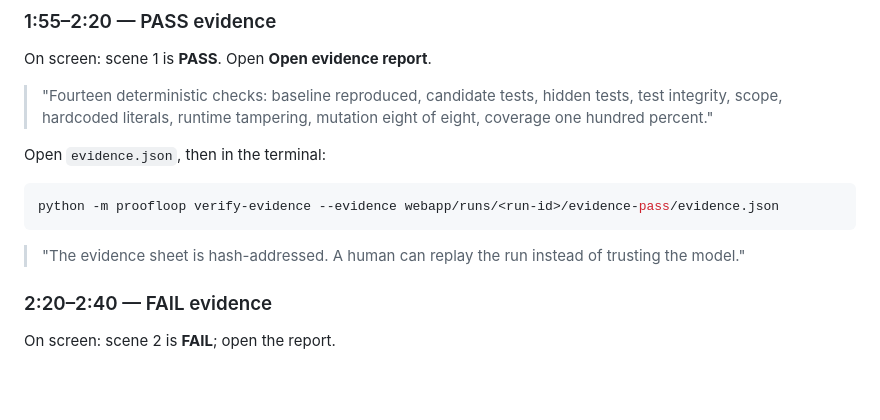
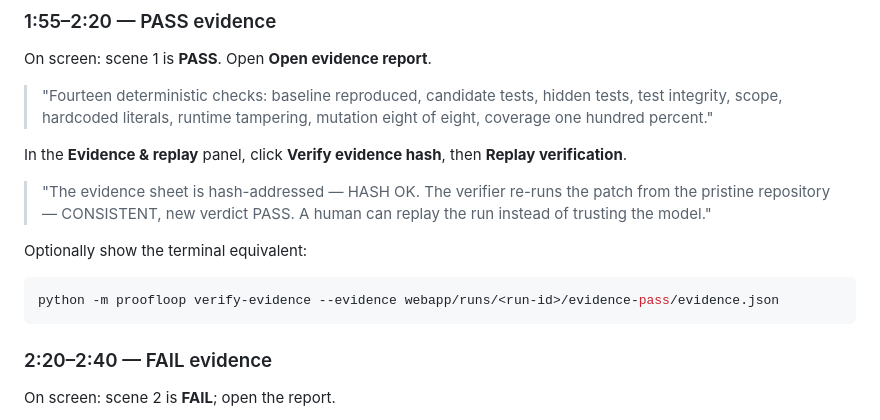
Before and after one commit to sijie-Z/proofloop-blast-radius, a Markdown page: VIDEO-SCRIPT.md, the part around the change. Drawn GitHub-style; blank space fills up the shorter version.

````diff
--- a/VIDEO-SCRIPT.md
+++ b/VIDEO-SCRIPT.md
@@ -46,13 +46,15 @@ On screen: scene 1 is **PASS**. Open **Open evidence report**.
 
 > "Fourteen deterministic checks: baseline reproduced, candidate tests, hidden tests, test integrity, scope, hardcoded literals, runtime tampering, mutation eight of eight, coverage one hundred percent."
 
-Open `evidence.json`, then in the terminal:
+In the **Evidence & replay** panel, click **Verify evidence hash**, then **Replay verification**.
+
+> "The evidence sheet is hash-addressed — HASH OK. The verifier re-runs the patch from the pristine repository — CONSISTENT, new verdict PASS. A human can replay the run instead of trusting the model."
+
+Optionally show the terminal equivalent:
 
 ```bash
 python -m proofloop verify-evidence --evidence webapp/runs/<run-id>/evidence-pass/evidence.json
 ```
-
-> "The evidence sheet is hash-addressed. A human can replay the run instead of trusting the model."
 
 ### 2:20–2:40 — FAIL evidence
 
````
Also changed, not shown: README.md (+2 -0 lines), webapp/README.md (+2 -0 lines), docs/web-demo-hero.png, docs/web-demo.png, 9 other files.
